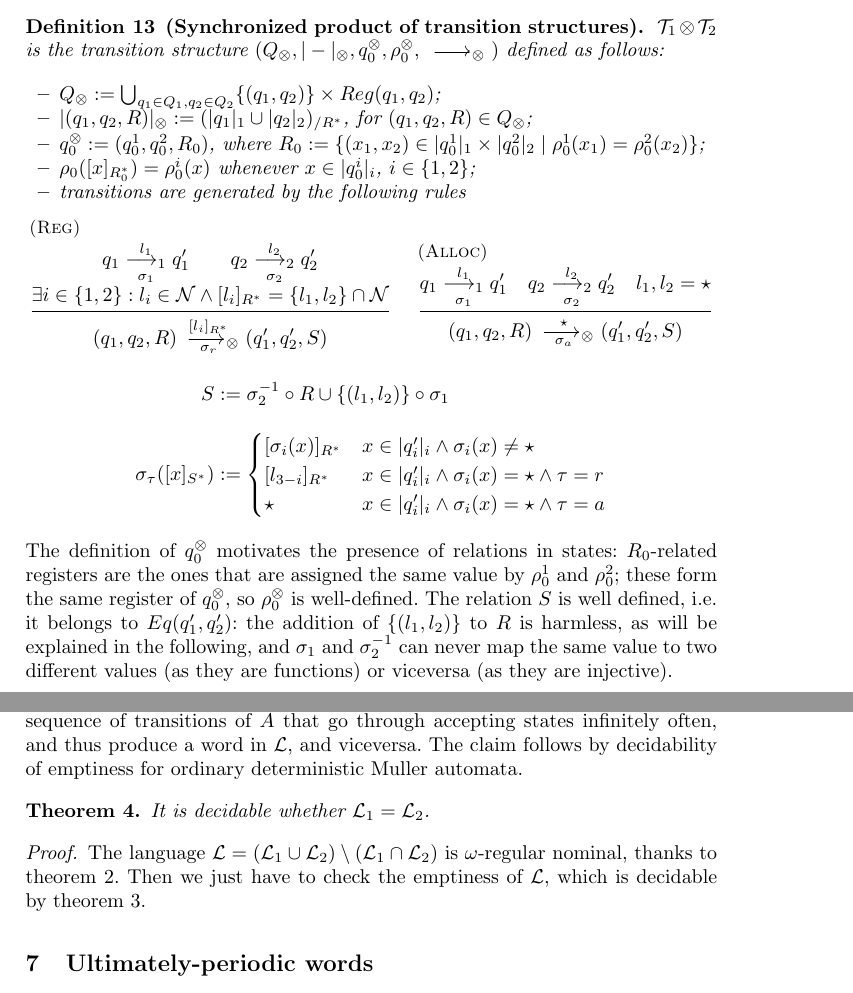
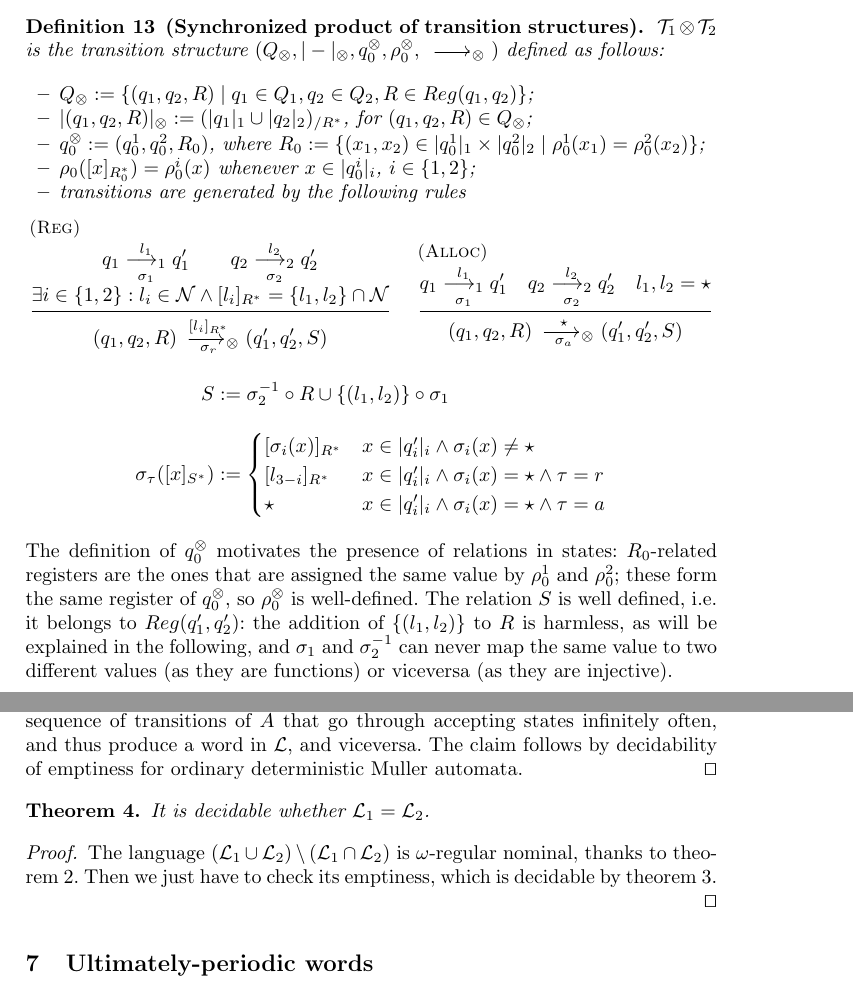
Before and after one commit to vincenzoml/hdma, a LaTeX thesis (ndma.tex, which reads boolean-operations-decidability.tex, synchronized-product.tex): two parts of pages 8 and 11 of 19, joined at a grey line, cut so that both start at the same text. Compiled offline with pdfLaTeX.

Commit message:
Cambiamenti minimi

```diff
--- a/boolean-operations-decidability.tex
+++ b/boolean-operations-decidability.tex
@@ -37,6 +37,7 @@ Emptiness of $\Lang$ is decidable
 \end{theorem}
 \begin{proof}
 Let $A = (Q,\weight{-},q_0,\rho_0,\htr{}{},\acc)$ be a \hdma{} for $\Lang$. Consider the set $\Sigma_A = \{ (l,\sigma) \mid \exists q,q' \in Q : q \htr{l}{\sigma} q' \}$. This is finite, so we can use it as the alphabet of an ordinary deterministic Muller automaton $M_A = (Q \cup \{\delta\}, q_0,\tr{}_s,\acc)$, where $\delta \notin Q$ is a dummy state, and the transition function is defined as follows: $q \tr{(l,\sigma)}_s q'$ if and only if $q \htr{l}{\sigma} q'$, and $q \tr{(l,\sigma)}_s \delta$ for all other pairs $(l,\sigma) \in \Sigma_A$. Clearly $\Lang_{M_A} = \varnothing$ if and only if $\Lang = \varnothing$, as words in $\Lang_{M_A}$ are sequence of transitions of $A$ that go through accepting states infinitely often, and thus produce a word in $\Lang$, and viceversa. The claim follows by decidability of emptiness for ordinary deterministic Muller automata.
+\qed
 \end{proof}
 
 \begin{theorem}
@@ -44,5 +45,6 @@ It is decidable whether $\Lang_1 = \Lang_2$.
 \end{theorem}
 
 \begin{proof}
-The language $\Lang = (\Lang_1 \cup \Lang_2) \setminus (\Lang_1 \cap \Lang_2 )$ is $\omega$-regular nominal, thanks to \cref{thm:bool-closure}. Then we just have to check the emptiness of $\Lang$, which is decidable by \cref{thm:emptiness}.
+The language $(\Lang_1 \cup \Lang_2) \setminus (\Lang_1 \cap \Lang_2 )$ is $\omega$-regular nominal, thanks to \cref{thm:bool-closure}. Then we just have to check its emptiness, which is decidable by \cref{thm:emptiness}.
+\qed
 \end{proof}
--- a/synchronized-product.tex
+++ b/synchronized-product.tex
@@ -29,7 +29,9 @@ Given two transition structures $\tstr_i = (Q_i,\weight{-}_i,q_0^i,\rho_0^i,\tra
 \label{def:syncp}
 $\tstr_1 \syncp \tstr_2$ is the transition structure $(\syncQ,\syncW{-},\syncInit,\syncAss,\syncTr{\quad})$ defined as follows:
 \begin{itemize}
-	\item $\syncQ := \bigcup_{q_1 \in Q_1,q_2 \in Q_2} \{(q_1,q_2)\} \times Reg(q_1,q_2)$;
+	\item
+	%$\syncQ := \bigcup_{q_1 \in Q_1,q_2 \in Q_2} \{(q_1,q_2)\} \times Reg(q_1,q_2)$;
+	$\syncQ := \{ (q_1,q_2,R) \mid q_1 \in Q_1,q_2 \in Q_2,R \in Reg(q_1,q_2)\}$;
 	%
 	\item $\syncW{(q_1,q_2,R)} := (\weight{q_1}_1 \cup \weight{q_2}_2)_{/R^*}$, for $(q_1,q_2,R) \in \syncQ$;
 	%
@@ -69,7 +71,7 @@ $\tstr_1 \syncp \tstr_2$ is the transition structure $(\syncQ,\syncW{-},\syncIni
 %\end{itemize}
 \end{definition}
 %
-The definition of $\syncInit$ motivates the presence of relations in states: $R_0$-related registers are the ones that are assigned the same value by $\rho_0^1$ and $\rho_0^2$; these form the same register of $\syncInit$, so $\syncAss$ is well-defined. The relation $S$ is well defined, i.e.\ it belongs to $Eq(q_1',q_2')$: the addition of $\{(l_1,l_2)\}$ to $R$ is harmless, as will be explained in the following, and $\sigma_1$ and $\sigma^{-1}_2$ can never map the same value to two different values (as they are functions) or viceversa (as they are injective).
+The definition of $\syncInit$ motivates the presence of relations in states: $R_0$-related registers are the ones that are assigned the same value by $\rho_0^1$ and $\rho_0^2$; these form the same register of $\syncInit$, so $\syncAss$ is well-defined. The relation $S$ is well defined, i.e.\ it belongs to $Reg(q_1',q_2')$: the addition of $\{(l_1,l_2)\}$ to $R$ is harmless, as will be explained in the following, and $\sigma_1$ and $\sigma^{-1}_2$ can never map the same value to two different values (as they are functions) or viceversa (as they are injective).
 
 The synchronization mechanism is implemented by rules \regrule{} and \allrule{}: they compute transitions of $(q_1,q_2,R) \in \syncQ$ from those of $q_1$ and $q_2$ as follows.
 If the transitions of $q_1$ and $q_2$ are both labelled by registers, say $l_1$ and $l_2$, and these registers correspond to the same one in $(q_1,q_2,R)$ (condition $[l_i]_{R^*} = \{l_1,l_2\}$), then \regrule{} infers a transition labelled with $[l_i]_{R^*}$ (the specific $i$ is unrelevant). The target state of this transition is made of those of the transitions from $q_1$ and $q_2$, plus a relation $S$ obtained by translating $R$-related registers to $S$-related registers via $\sigma_1$ and $\sigma_2$. The pair $(l_1,l_2)$ added to $R$ in the definition of $S$ has no effect, as it is already in $R$; it will be useful in the following. The inferred history $\sigma_r$ just combines $\sigma_1$ and $\sigma_2$, consistently with $S^*$.
```
